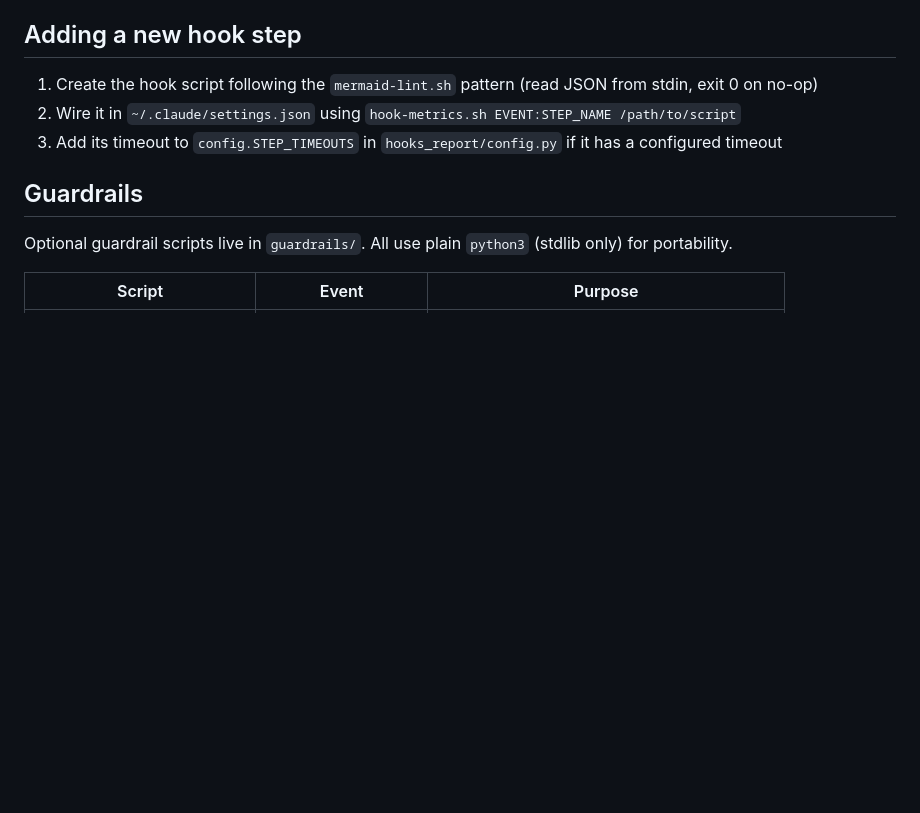
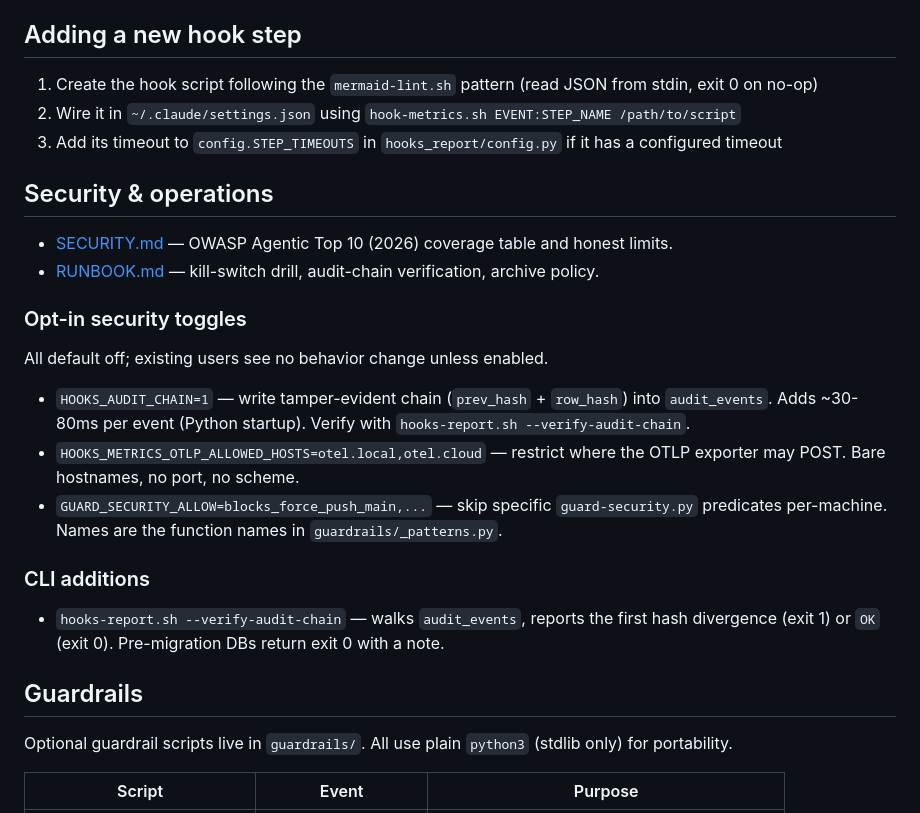
Before and after one commit to starfysh-tech/cc-hooks-metrics, a Markdown page: CLAUDE.md, the part around the change. Drawn GitHub-style; blank space fills up the shorter version.

```diff
--- a/CLAUDE.md
+++ b/CLAUDE.md
@@ -126,6 +126,23 @@ PYTHONPATH="$DIR" exec "$PYTHON" -m hooks_report "$@"
 2. Wire it in `~/.claude/settings.json` using `hook-metrics.sh EVENT:STEP_NAME /path/to/script`
 3. Add its timeout to `config.STEP_TIMEOUTS` in `hooks_report/config.py` if it has a configured timeout
 
+## Security & operations
+
+- [SECURITY.md](SECURITY.md) — OWASP Agentic Top 10 (2026) coverage table and honest limits.
+- [RUNBOOK.md](RUNBOOK.md) — kill-switch drill, audit-chain verification, archive policy.
+
+### Opt-in security toggles
+
+All default off; existing users see no behavior change unless enabled.
+
+- `HOOKS_AUDIT_CHAIN=1` — write tamper-evident chain (`prev_hash` + `row_hash`) into `audit_events`. Adds ~30-80ms per event (Python startup). Verify with `hooks-report.sh --verify-audit-chain`.
+- `HOOKS_METRICS_OTLP_ALLOWED_HOSTS=otel.local,otel.cloud` — restrict where the OTLP exporter may POST. Bare hostnames, no port, no scheme.
+- `GUARD_SECURITY_ALLOW=blocks_force_push_main,...` — skip specific `guard-security.py` predicates per-machine. Names are the function names in `guardrails/_patterns.py`.
+
+### CLI additions
+
+- `hooks-report.sh --verify-audit-chain` — walks `audit_events`, reports the first hash divergence (exit 1) or `OK` (exit 0). Pre-migration DBs return exit 0 with a note.
+
 ## Guardrails
 
 Optional guardrail scripts live in `guardrails/`. All use plain `python3` (stdlib only) for portability.
```
Also changed, not shown: RUNBOOK.md (added, +149 -0 lines), SECURITY.md (added, +49 -0 lines).
